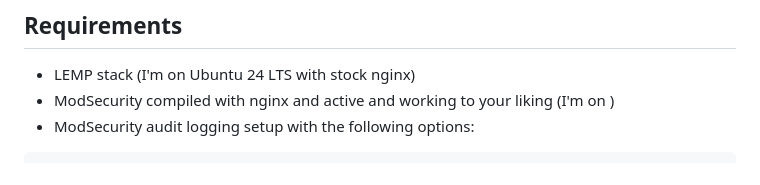
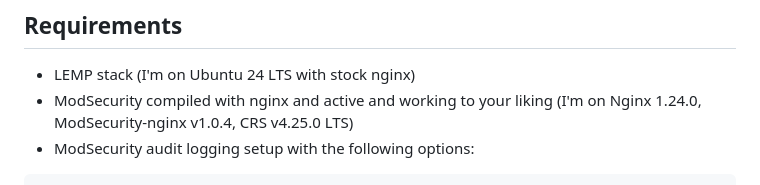
Before and after one commit to gmwnet/nginx_modsec_log_reporting, a Markdown page: README.md, the part around the change. Rendered like a GitHub page.

Commit message:
One more edit to readme

````diff
--- a/README.md
+++ b/README.md
@@ -26,7 +26,7 @@ If you're curious, I finally got ModSecurity running thanks to inspiration from
 ## Requirements
 
 * LEMP stack (I'm on Ubuntu 24 LTS with stock nginx)
-* ModSecurity compiled with nginx and active and working to your liking (I'm on )
+* ModSecurity compiled with nginx and active and working to your liking (I'm on Nginx 1.24.0, ModSecurity-nginx v1.0.4, CRS v4.25.0 LTS)
 * ModSecurity audit logging setup with the following options:
 
 ```
````
